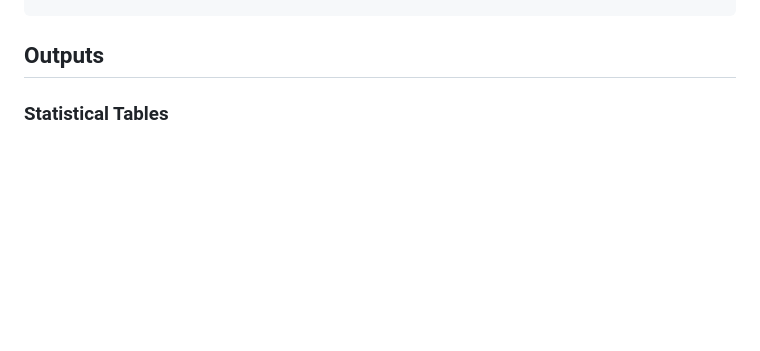
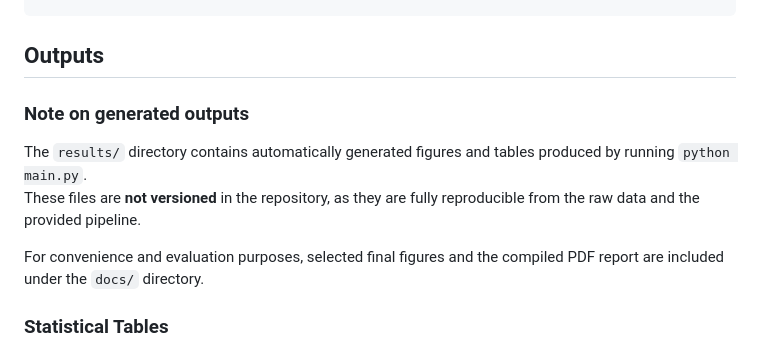
Before and after one commit to vrelvape/mental-health-anxiety-dass21, a Markdown page: README.md, the part around the change. Rendered like a GitHub page; blank space fills up the shorter version.

Commit message:
Clarify reproducible outputs and non-versioned results directory

````diff
--- a/README.md
+++ b/README.md
@@ -209,6 +209,15 @@ mental-health-anxiety-dass21/
 ```
 
 ## Outputs
+### Note on generated outputs
+
+The `results/` directory contains automatically generated figures and tables
+produced by running `python main.py`.
+These files are **not versioned** in the repository, as they are fully
+reproducible from the raw data and the provided pipeline.
+
+For convenience and evaluation purposes, selected final figures and the
+compiled PDF report are included under the `docs/` directory.
 
 ### Statistical Tables
 
````
